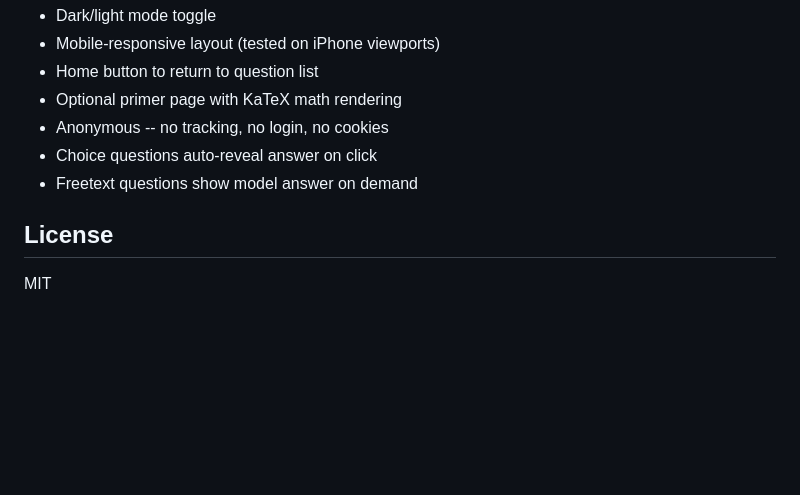
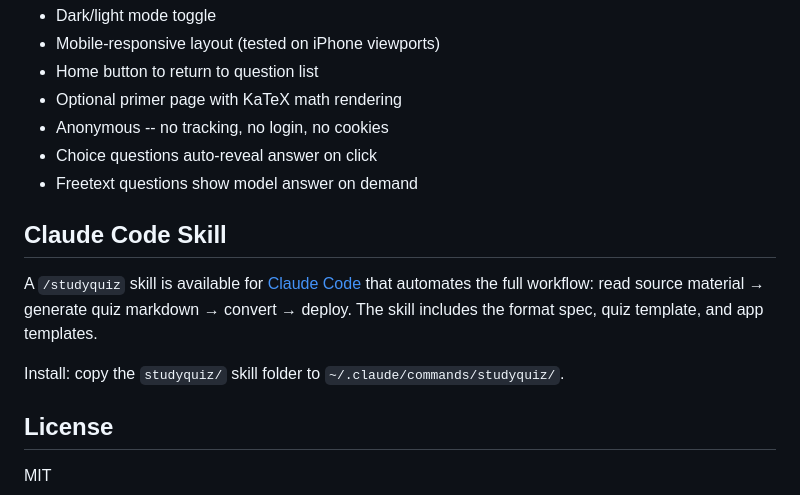
Before and after one commit to JunlinYuan/studyquiz, a Markdown page: README.md, the part around the change. Drawn GitHub-style; blank space fills up the shorter version.

Commit message:
docs: reference Claude Code skill in README
Co-Authored-By: Claude Opus 4.6 (1M context) <noreply@anthropic.com>

```diff
--- a/README.md
+++ b/README.md
@@ -171,6 +171,12 @@ The AI produces one Markdown file. Run `convert.py` on it to get `quiz.json`.
 - Choice questions auto-reveal answer on click
 - Freetext questions show model answer on demand
 
+## Claude Code Skill
+
+A `/studyquiz` skill is available for [Claude Code](https://claude.ai/code) that automates the full workflow: read source material → generate quiz markdown → convert → deploy. The skill includes the format spec, quiz template, and app templates.
+
+Install: copy the `studyquiz/` skill folder to `~/.claude/commands/studyquiz/`.
+
 ## License
 
 MIT
```
Also changed, not shown: CLAUDE.md (added, +89 -0 lines).
